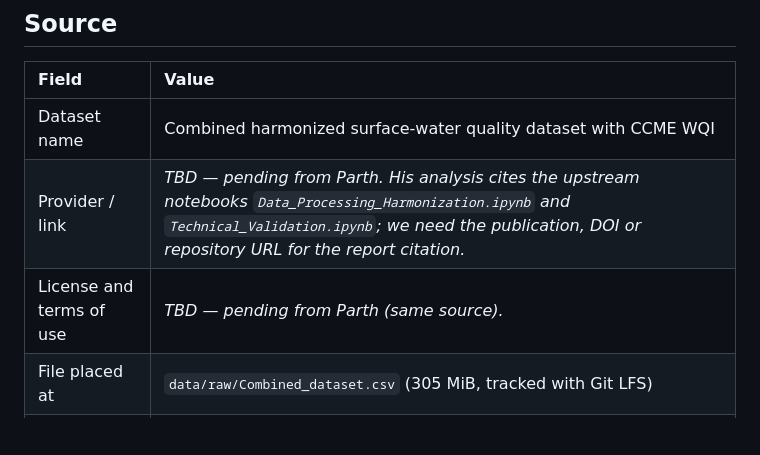
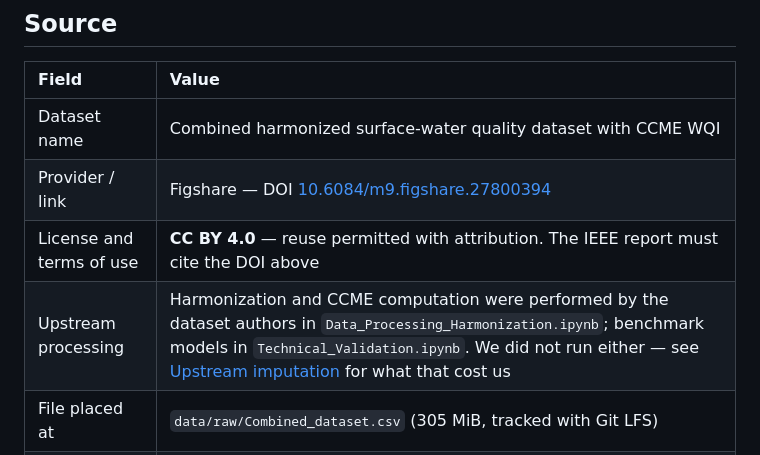
Before and after one commit to Taj-2005/water_quality_prediction, a Markdown page: docs/data_dictionary.md, the part around the change. Drawn GitHub-style; blank space fills up the shorter version.

Commit message:
docs: record dataset source, DOI and license

```diff
--- a/docs/data_dictionary.md
+++ b/docs/data_dictionary.md
@@ -10,8 +10,9 @@ All figures below were measured on the full raw file (not a sample) with
 | Field | Value |
 | :--- | :--- |
 | Dataset name | Combined harmonized surface-water quality dataset with CCME WQI |
-| Provider / link | _TBD — pending from Parth. His analysis cites the upstream notebooks `Data_Processing_Harmonization.ipynb` and `Technical_Validation.ipynb`; we need the publication, DOI or repository URL for the report citation._ |
-| License and terms of use | _TBD — pending from Parth (same source)._ |
+| Provider / link | Figshare — DOI [10.6084/m9.figshare.27800394](https://doi.org/10.6084/m9.figshare.27800394) |
+| License and terms of use | **CC BY 4.0** — reuse permitted with attribution. The IEEE report must cite the DOI above |
+| Upstream processing | Harmonization and CCME computation were performed by the dataset authors in `Data_Processing_Harmonization.ipynb`; benchmark models in `Technical_Validation.ipynb`. We did not run either — see [Upstream imputation](#upstream-imputation) for what that cost us |
 | File placed at | `data/raw/Combined_dataset.csv` (305 MiB, tracked with Git LFS) |
 | Rows × columns | 2,827,977 × 14 |
 | Date coverage | 2 January 1940 → 17 December 2023 |
```
